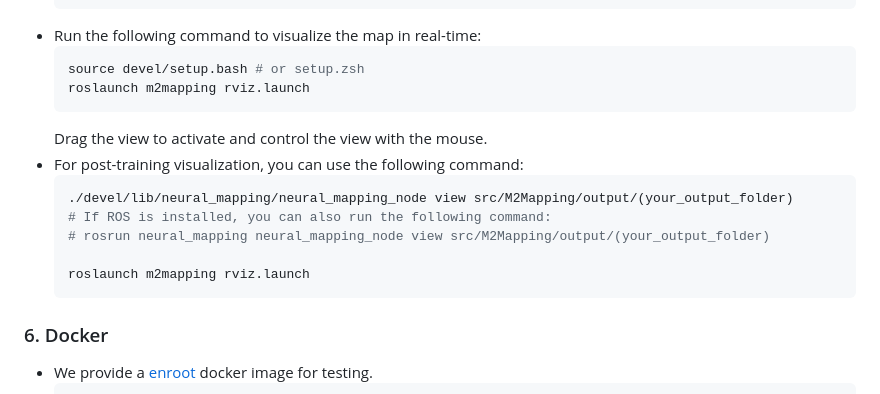
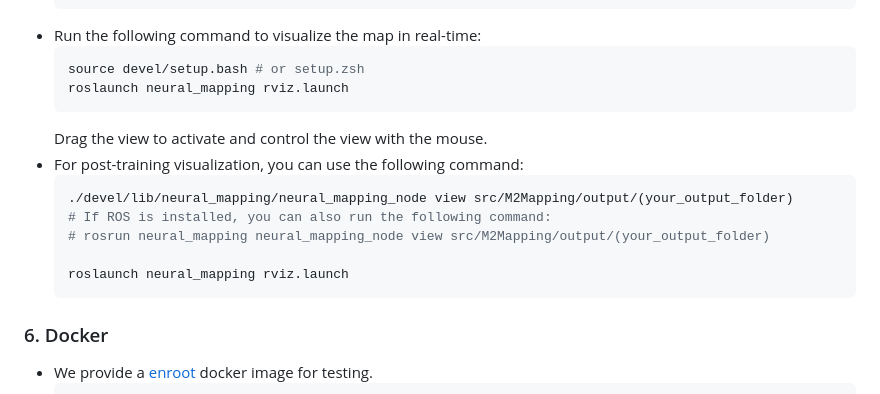
Before and after one commit to hku-mars/M2Mapping, a Markdown page: README.md, the part around the change. Drawn GitHub-style.

Commit message:
🐞 fix(README): Update launch command to use 'neural_mapping' instead of 'm2mapping' for RViz visualization

````diff
--- a/README.md
+++ b/README.md
@@ -152,7 +152,7 @@ Input `h` + `Enter` to see the help message.
 - Run the following command to visualize the map in real-time:
   ```bash
   source devel/setup.bash # or setup.zsh
-  roslaunch m2mapping rviz.launch
+  roslaunch neural_mapping rviz.launch
   ```
   Drag the view to activate and control the view with the mouse.
 - For post-training visualization, you can use the following command:
@@ -161,7 +161,7 @@ Input `h` + `Enter` to see the help message.
   # If ROS is installed, you can also run the following command:
   # rosrun neural_mapping neural_mapping_node view src/M2Mapping/output/(your_output_folder)
 
-  roslaunch m2mapping rviz.launch
+  roslaunch neural_mapping rviz.launch
   ```
 
 ### 6. Docker
````
